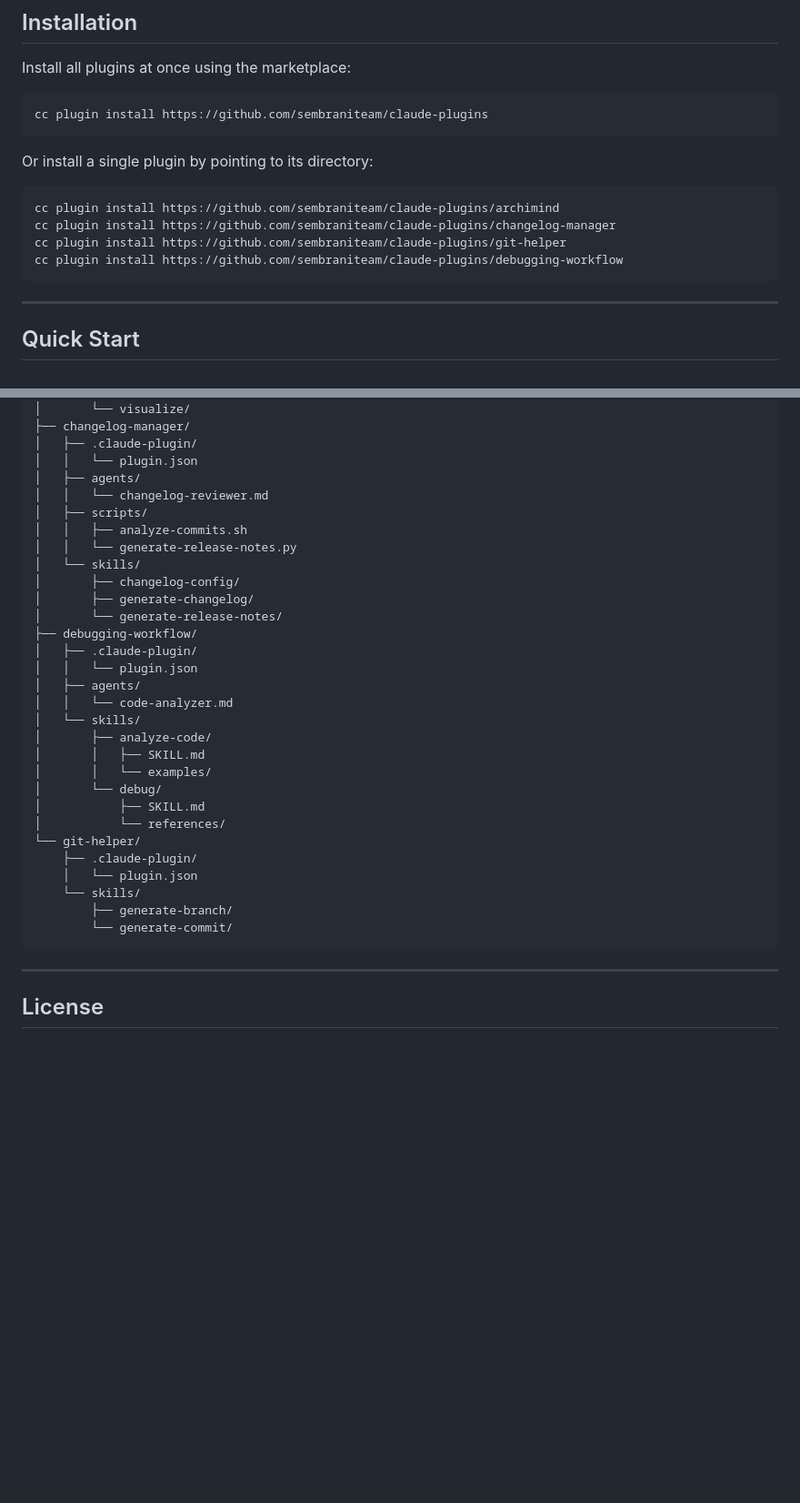
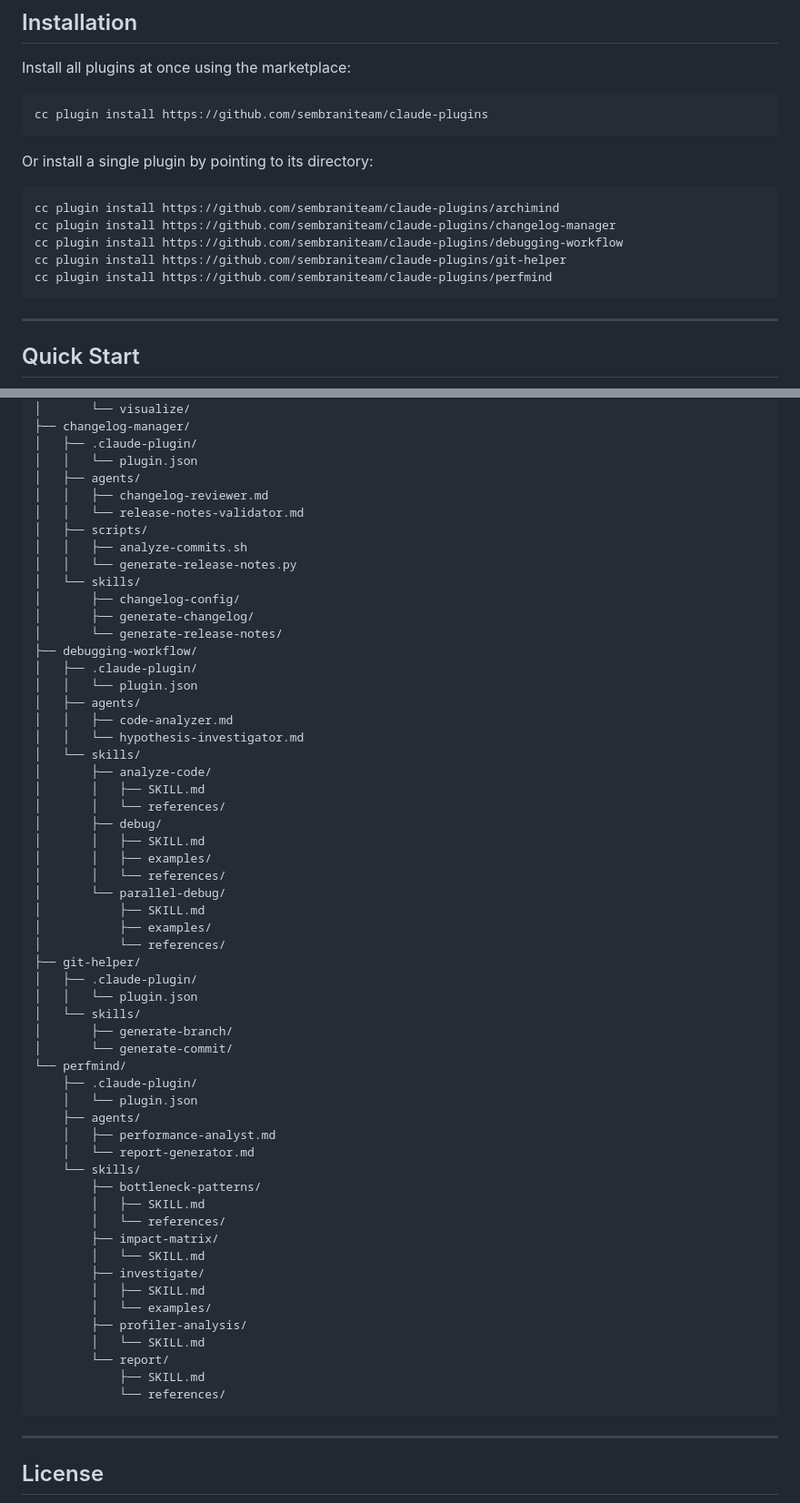
Before and after one commit to sembraniteam/claude-plugins, a Markdown page: README.md, 2 parts joined by grey strips. Shown at 91% size. GitHub-like rendering; blank space fills up the shorter version.

````diff
--- a/README.md
+++ b/README.md
@@ -77,8 +98,9 @@ Or install a single plugin by pointing to its directory:
 ```bash
 cc plugin install https://github.com/sembraniteam/claude-plugins/archimind
 cc plugin install https://github.com/sembraniteam/claude-plugins/changelog-manager
+cc plugin install https://github.com/sembraniteam/claude-plugins/debugging-workflow
 cc plugin install https://github.com/sembraniteam/claude-plugins/git-helper
-cc plugin install https://github.com/sembraniteam/claude-plugins/debugging-workflow
+cc plugin install https://github.com/sembraniteam/claude-plugins/perfmind
 ```
 
 ---
@@ -174,7 +216,8 @@ On first run, if no `.claude/debugging-workflow.local.md` exists, Claude will of
 │   ├── .claude-plugin/
 │   │   └── plugin.json
 │   ├── agents/
-│   │   └── changelog-reviewer.md
+│   │   ├── changelog-reviewer.md
+│   │   └── release-notes-validator.md
 │   ├── scripts/
 │   │   ├── analyze-commits.sh
 │   │   └── generate-release-notes.py
@@ -186,20 +229,46 @@ On first run, if no `.claude/debugging-workflow.local.md` exists, Claude will of
 │   ├── .claude-plugin/
 │   │   └── plugin.json
 │   ├── agents/
-│   │   └── code-analyzer.md
+│   │   ├── code-analyzer.md
+│   │   └── hypothesis-investigator.md
 │   └── skills/
 │       ├── analyze-code/
 │       │   ├── SKILL.md
-│       │   └── examples/
-│       └── debug/
+│       │   └── references/
+│       ├── debug/
+│       │   ├── SKILL.md
+│       │   ├── examples/
+│       │   └── references/
+│       └── parallel-debug/
 │           ├── SKILL.md
+│           ├── examples/
 │           └── references/
-└── git-helper/
+├── git-helper/
+│   ├── .claude-plugin/
+│   │   └── plugin.json
+│   └── skills/
+│       ├── generate-branch/
+│       └── generate-commit/
+└── perfmind/
     ├── .claude-plugin/
     │   └── plugin.json
+    ├── agents/
+    │   ├── performance-analyst.md
+    │   └── report-generator.md
     └── skills/
-        ├── generate-branch/
-        └── generate-commit/
+        ├── bottleneck-patterns/
+        │   ├── SKILL.md
+        │   └── references/
+        ├── impact-matrix/
+        │   └── SKILL.md
+        ├── investigate/
+        │   ├── SKILL.md
+        │   └── examples/
+        ├── profiler-analysis/
+        │   └── SKILL.md
+        └── report/
+            ├── SKILL.md
+            └── references/
 ```
 
 ---
````
Also changed, not shown: other parts of README.md (+54 -13 lines).
